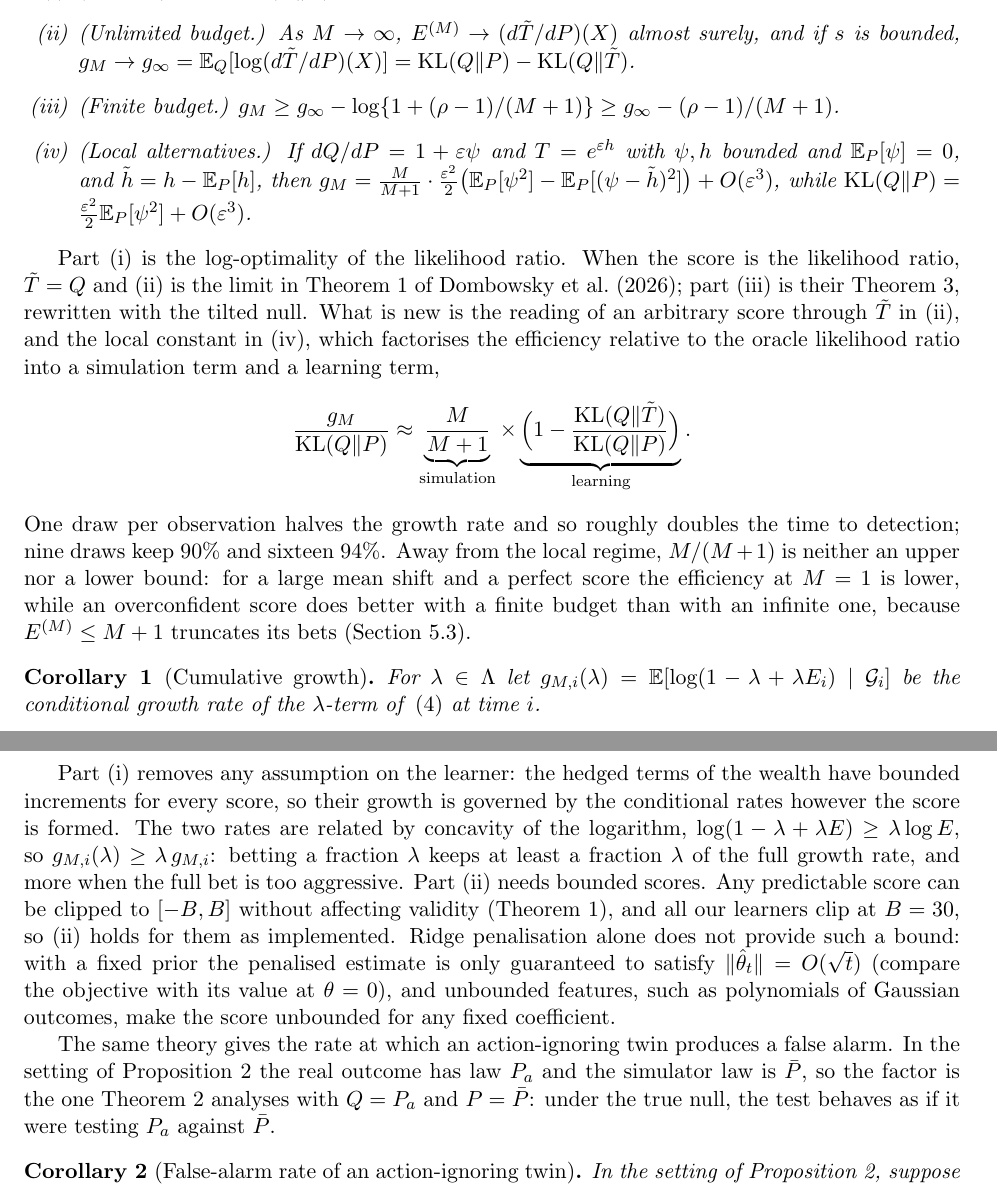
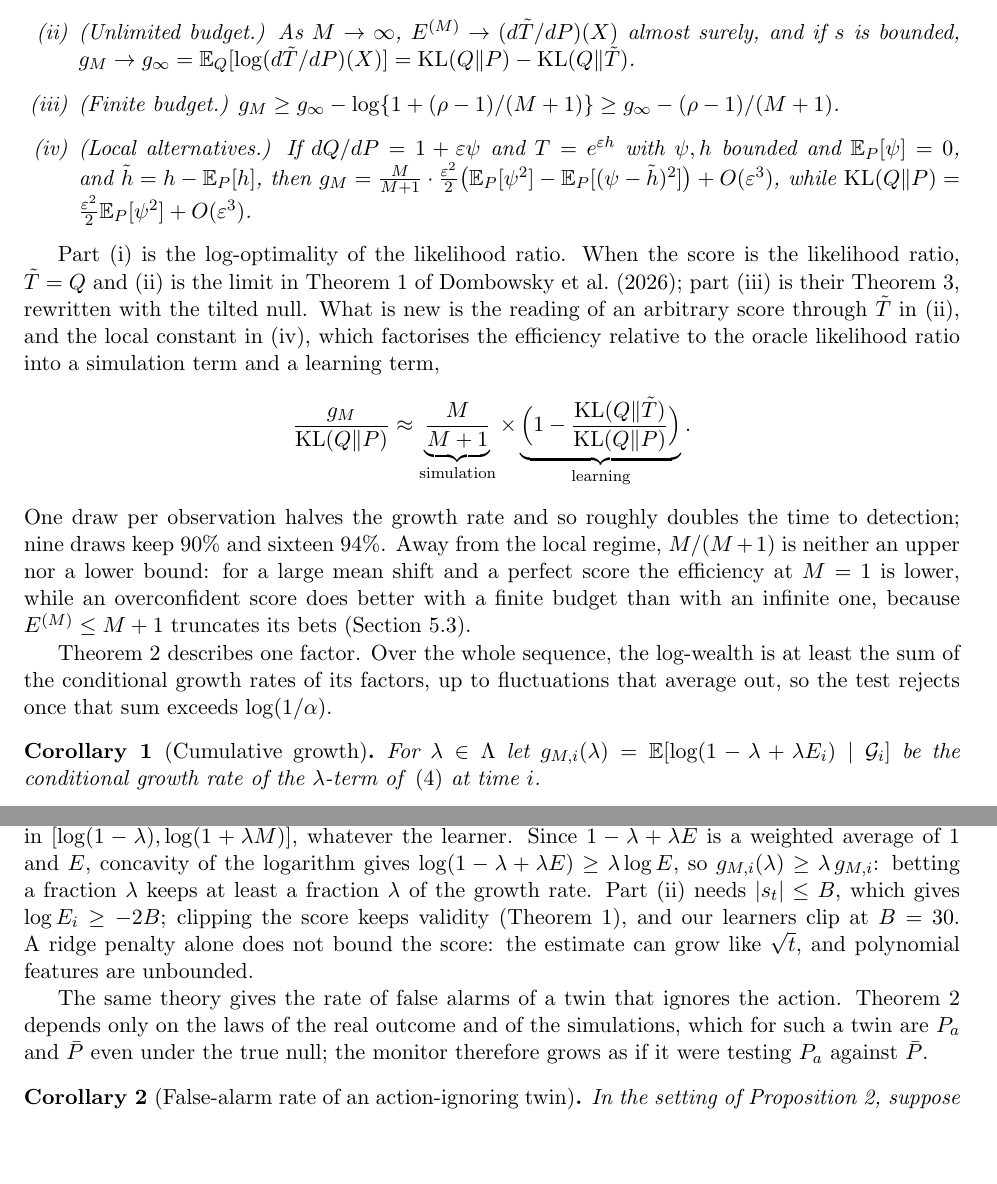
Before and after one commit to elenabortolato/evalues4generative, a LaTeX paper (paper/main.tex): two parts of pages 8 and 9 of 39 before the commit and two parts of pages 8 and 9 of 38 after it, joined at a grey line, cut so that both start at the same text, the shorter picture padded with empty space. Compiled offline with pdfLaTeX.

Commit message:
Section 3: rewrite the paragraphs after Corollary 1 and introduce it in one sentence
Co-Authored-By: Claude Opus 5.5 <noreply@anthropic.com>
Claude-Session: https://claude.ai/code/session_01K2NhMT3BMNyFaiwkYdDMxT

```diff
--- a/paper/main.tex
+++ b/paper/main.tex
@@ -540,6 +540,11 @@ perfect score the efficiency at $M = 1$ is lower, while an overconfident score
 does better with a finite budget than with an infinite one, because
 $E^{(M)} \le M+1$ truncates its bets (Section~\ref{sec:exp-budget}).
 
+Theorem~\ref{thm:growth} describes one factor. Over the whole sequence, the
+log-wealth is at least the sum of the conditional growth rates of its factors,
+up to fluctuations that average out, so the test rejects once that sum exceeds
+$\log(1/\alpha)$.
+
 \begin{corollary}[Cumulative growth]\label{cor:cumulative}
 For $\lambda \in \Lambda$ let
 $g_{M,i}(\lambda) = \E[\log(1 - \lambda + \lambda E_i) \mid \G_i]$ be the
@@ -576,27 +581,22 @@ Proposition~\ref{prop:necessary}) shows that their average tends to zero
 almost surely.
 \end{proof}
 
-Part (i) removes any assumption on the learner: the hedged terms of the
-wealth have bounded increments for every score, so their growth is governed
-by the conditional rates however the score is formed. The two rates are
-related by concavity of the logarithm,
-$\log(1 - \lambda + \lambda E) \ge \lambda \log E$, so
-$g_{M,i}(\lambda) \ge \lambda\, g_{M,i}$: betting a fraction $\lambda$ keeps
-at least a fraction $\lambda$ of the full growth rate, and more when the full
-bet is too aggressive. Part (ii) needs bounded scores. Any predictable score
-can be clipped to $[-B, B]$ without affecting validity
-(Theorem~\ref{thm:valid}), and all our learners clip at $B = 30$, so (ii)
-holds for them as implemented. Ridge penalisation alone does not provide such
-a bound: with a fixed prior the penalised estimate is only guaranteed to satisfy
-$\|\hat\theta_t\| = O(\sqrt{t})$ (compare the objective with its value at
-$\theta = 0$), and unbounded features, such as polynomials of Gaussian outcomes,
-make the score unbounded for any fixed coefficient.
-
-The same theory gives the rate at which an action-ignoring twin produces a
-false alarm. In the setting of Proposition~\ref{prop:necessary} the real
-outcome has law $P_a$ and the simulator law is $\bar P$, so the factor is the
-one Theorem~\ref{thm:growth} analyses with $Q = P_a$ and $P = \bar P$: under the
-true null, the test behaves as if it were testing $P_a$ against $\bar P$.
+Part (i) needs no assumption on the scores: for $\lambda < 1$ each increment
+$\log(1-\lambda+\lambda E_i)$ lies in $[\log(1-\lambda), \log(1+\lambda M)]$,
+whatever the learner. Since $1-\lambda+\lambda E$ is a weighted average of 1
+and $E$, concavity of the logarithm gives $\log(1-\lambda+\lambda E) \ge \lambda\log E$,
+so $g_{M,i}(\lambda) \ge \lambda\, g_{M,i}$: betting a fraction $\lambda$ keeps
+at least a fraction $\lambda$ of the growth rate. Part (ii) needs
+$|s_t| \le B$, which gives $\log E_i \ge -2B$; clipping the score keeps
+validity (Theorem~\ref{thm:valid}), and our learners clip at $B = 30$. A ridge
+penalty alone does not bound the score: the estimate can grow like
+$\sqrt t$, and polynomial features are unbounded.
+
+The same theory gives the rate of false alarms of a twin that ignores the
+action. Theorem~\ref{thm:growth} depends only on the laws of the real outcome
+and of the simulations, which for such a twin are $P_a$ and $\bar P$ even
+under the true null; the monitor therefore grows as if it were testing $P_a$
+against $\bar P$.
 
 \begin{corollary}[False-alarm rate of an action-ignoring twin]\label{cor:falsealarm}
 In the setting of Proposition~\ref{prop:necessary}, suppose that the laws
```
Also changed, not shown: paper/stco/manuscript.tex (+21 -21 lines), paper/main.pdf, paper/stco/manuscript.pdf.
